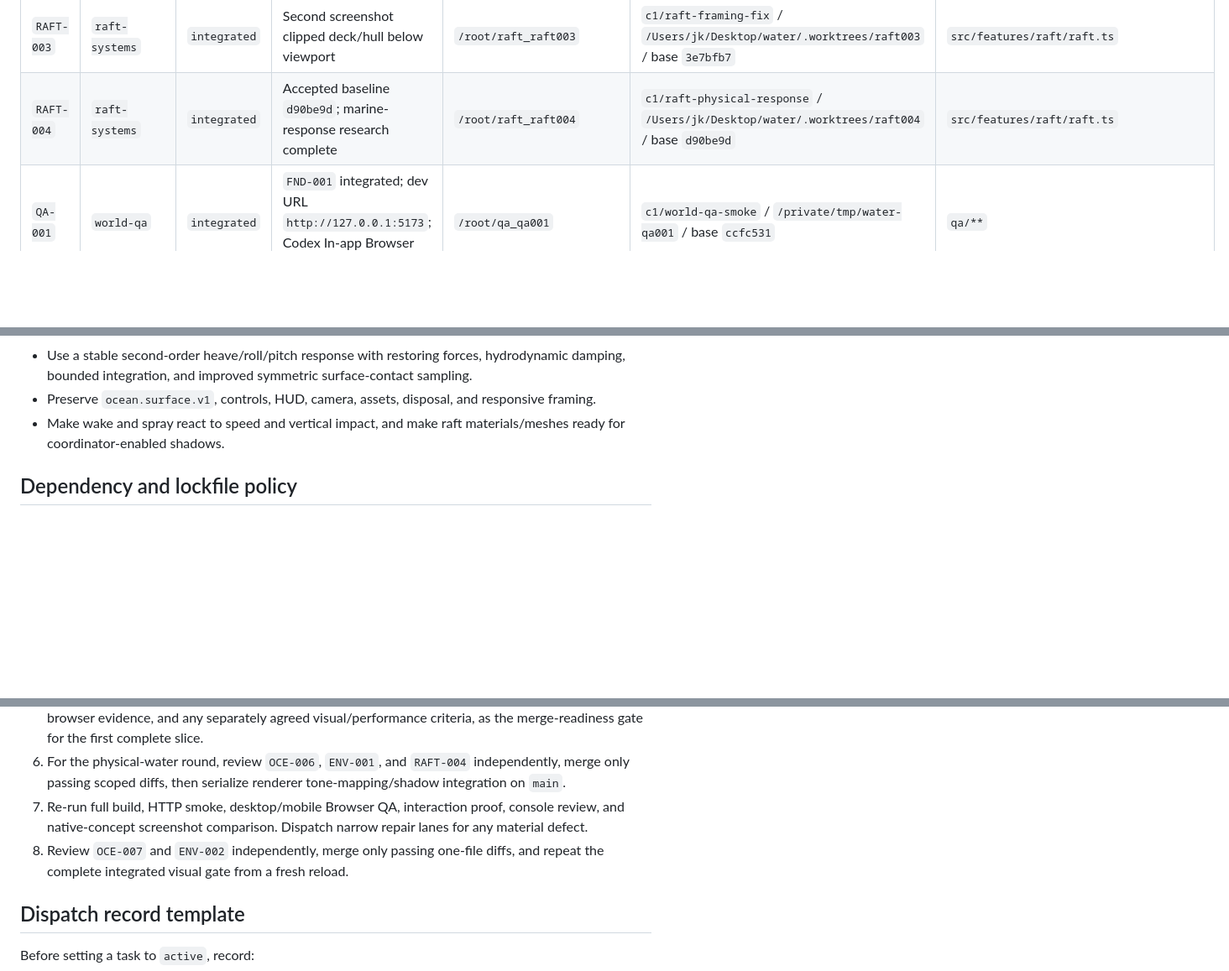
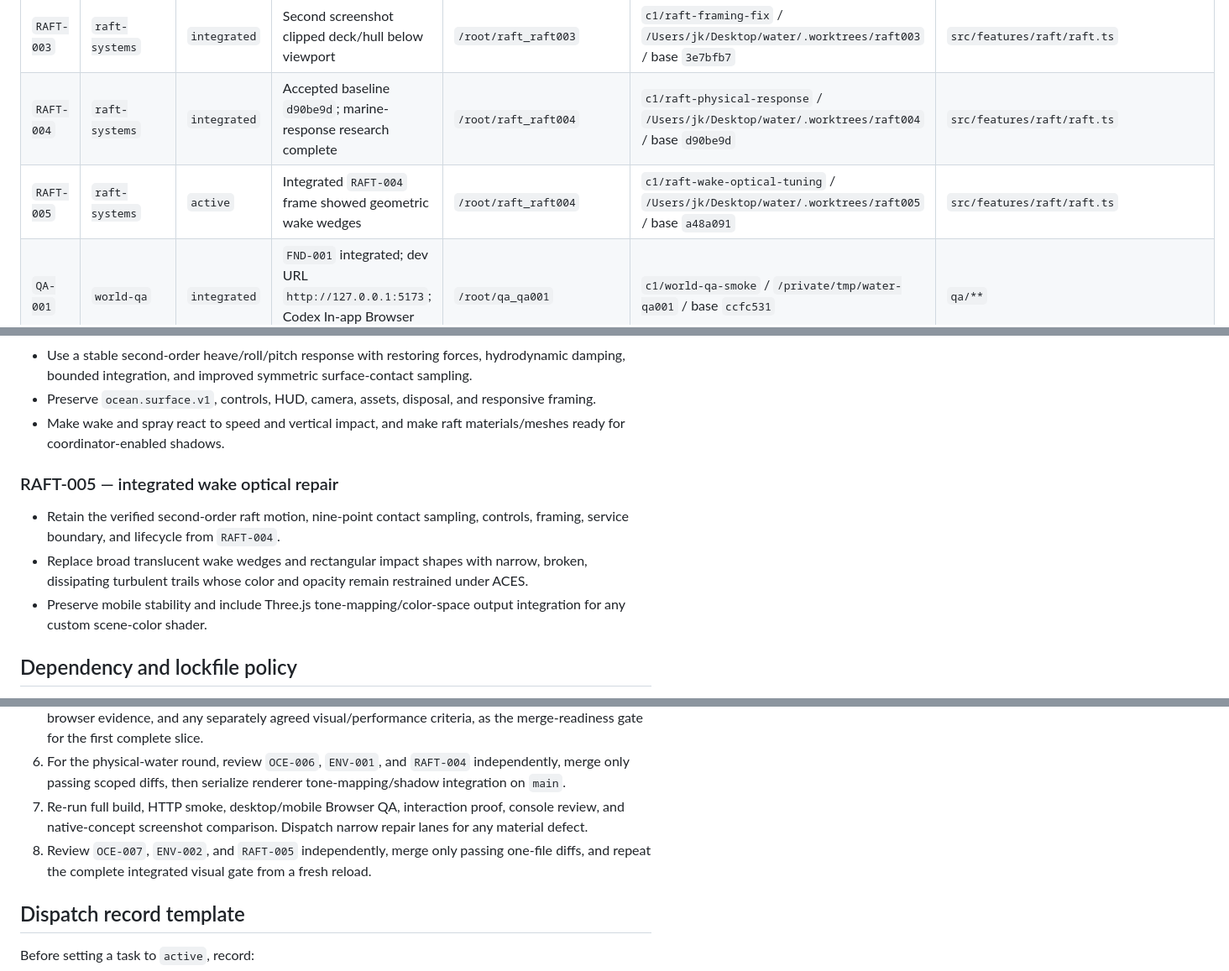
Before and after one commit to jskoiz/water, a Markdown page: DISPATCH.md, 3 parts joined by grey strips. Shown at 84% size. GitHub-like rendering; blank space fills up the shorter version.

Commit message:
Dispatch raft wake visual repair

```diff
--- a/DISPATCH.md
+++ b/DISPATCH.md
@@ -30,6 +30,7 @@ Use `blocked` whenever a dependency or acceptance decision prevents dispatch. On
 | `RAFT-002` | `raft-systems` | `integrated` | Repaired runtime screenshot comparison at `055184c` | `/root/raft_raft002` | `c1/raft-visual-polish` / `/Users/jk/Desktop/water/.worktrees/raft002` / base `055184c` | `src/features/raft/**` |
 | `RAFT-003` | `raft-systems` | `integrated` | Second screenshot clipped deck/hull below viewport | `/root/raft_raft003` | `c1/raft-framing-fix` / `/Users/jk/Desktop/water/.worktrees/raft003` / base `3e7bfb7` | `src/features/raft/raft.ts` |
 | `RAFT-004` | `raft-systems` | `integrated` | Accepted baseline `d90be9d`; marine-response research complete | `/root/raft_raft004` | `c1/raft-physical-response` / `/Users/jk/Desktop/water/.worktrees/raft004` / base `d90be9d` | `src/features/raft/raft.ts` |
+| `RAFT-005` | `raft-systems` | `active` | Integrated `RAFT-004` frame showed geometric wake wedges | `/root/raft_raft004` | `c1/raft-wake-optical-tuning` / `/Users/jk/Desktop/water/.worktrees/raft005` / base `a48a091` | `src/features/raft/raft.ts` |
 | `QA-001` | `world-qa` | `integrated` | `FND-001` integrated; dev URL `http://127.0.0.1:5173`; Codex In-app Browser runner | `/root/qa_qa001` | `c1/world-qa-smoke` / `/private/tmp/water-qa001` / base `ccfc531` | `qa/**` |
 
 Paths not listed in a worker's row are out of scope. Dependency or shared-file changes are returned to the coordinator for a separate dispatch; workers do not widen their own scope.
@@ -98,6 +99,12 @@ Paths not listed in a worker's row are out of scope. Dependency or shared-file c
 - Preserve `ocean.surface.v1`, controls, HUD, camera, assets, disposal, and responsive framing.
 - Make wake and spray react to speed and vertical impact, and make raft materials/meshes ready for coordinator-enabled shadows.
 
+### RAFT-005 — integrated wake optical repair
+
+- Retain the verified second-order raft motion, nine-point contact sampling, controls, framing, service boundary, and lifecycle from `RAFT-004`.
+- Replace broad translucent wake wedges and rectangular impact shapes with narrow, broken, dissipating turbulent trails whose color and opacity remain restrained under ACES.
+- Preserve mobile stability and include Three.js tone-mapping/color-space output integration for any custom scene-color shader.
+
 ## Dependency and lockfile policy
 
 - Foundation uses npm and commits exactly one `package-lock.json`; no alternate lockfile is allowed.
@@ -154,7 +161,7 @@ The coordinator owns `AGENTS.md`, `ORCHESTRATOR.md`, `DISPATCH.md`, `.orchestrat
 5. Re-run `QA-001` after both feature lanes and coordinator-owned composition are integrated. Treat its browser evidence, and any separately agreed visual/performance criteria, as the merge-readiness gate for the first complete slice.
 6. For the physical-water round, review `OCE-006`, `ENV-001`, and `RAFT-004` independently, merge only passing scoped diffs, then serialize renderer tone-mapping/shadow integration on `main`.
 7. Re-run full build, HTTP smoke, desktop/mobile Browser QA, interaction proof, console review, and native-concept screenshot comparison. Dispatch narrow repair lanes for any material defect.
-8. Review `OCE-007` and `ENV-002` independently, merge only passing one-file diffs, and repeat the complete integrated visual gate from a fresh reload.
+8. Review `OCE-007`, `ENV-002`, and `RAFT-005` independently, merge only passing one-file diffs, and repeat the complete integrated visual gate from a fresh reload.
 
 ## Dispatch record template
 
```
Also changed, not shown: other parts of DISPATCH.md (+1 -0 lines).
